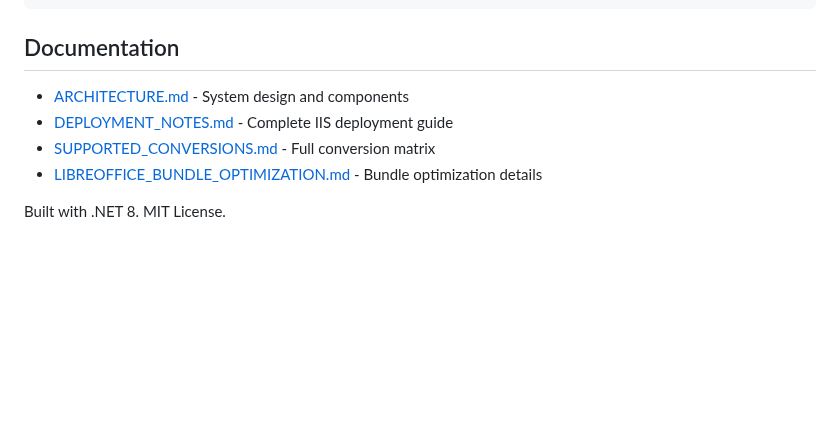
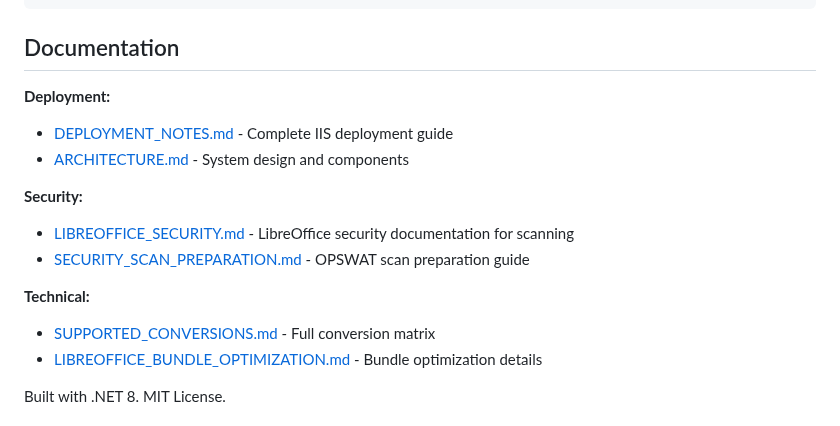
Before and after one commit to blui/type-conversion-util, a Markdown page: README.md, the part around the change. GitHub-like rendering; blank space fills up the shorter version.

```diff
--- a/README.md
+++ b/README.md
@@ -195,8 +195,15 @@ test-conversion.ps1         - API testing script
 
 ## Documentation
 
+**Deployment:**
+- [DEPLOYMENT_NOTES.md](DEPLOYMENT_NOTES.md) - Complete IIS deployment guide
 - [ARCHITECTURE.md](ARCHITECTURE.md) - System design and components
-- [DEPLOYMENT_NOTES.md](DEPLOYMENT_NOTES.md) - Complete IIS deployment guide
+
+**Security:**
+- [LIBREOFFICE_SECURITY.md](LIBREOFFICE_SECURITY.md) - LibreOffice security documentation for scanning
+- [SECURITY_SCAN_PREPARATION.md](SECURITY_SCAN_PREPARATION.md) - OPSWAT scan preparation guide
+
+**Technical:**
 - [SUPPORTED_CONVERSIONS.md](SUPPORTED_CONVERSIONS.md) - Full conversion matrix
 - [LIBREOFFICE_BUNDLE_OPTIMIZATION.md](LIBREOFFICE_BUNDLE_OPTIMIZATION.md) - Bundle optimization details
 
```
Also changed, not shown: LIBREOFFICE_SECURITY.md (added, +266 -0 lines), SECURITY_SCAN_PREPARATION.md (added, +337 -0 lines).
